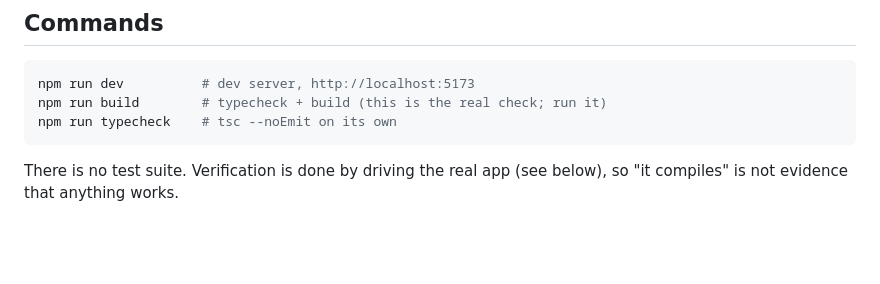
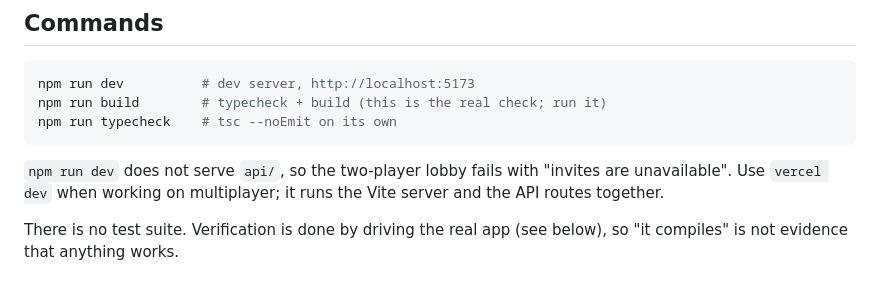
Before and after one commit to kiritbasu/fruity, a Markdown page: CLAUDE.md, the part around the change. GitHub-like rendering; blank space fills up the shorter version.

````diff
--- a/CLAUDE.md
+++ b/CLAUDE.md
@@ -11,6 +11,10 @@ npm run dev          # dev server, http://localhost:5173
 npm run build        # typecheck + build (this is the real check; run it)
 npm run typecheck    # tsc --noEmit on its own
 ```
+
+`npm run dev` does not serve `api/`, so the two-player lobby fails with "invites
+are unavailable". Use `vercel dev` when working on multiplayer; it runs the Vite
+server and the API routes together.
 
 There is no test suite. Verification is done by driving the real app (see
 below), so "it compiles" is not evidence that anything works.
````
Also changed, not shown: README.md (+8 -0 lines), docs/screenshot.png (added), 9 other files.
